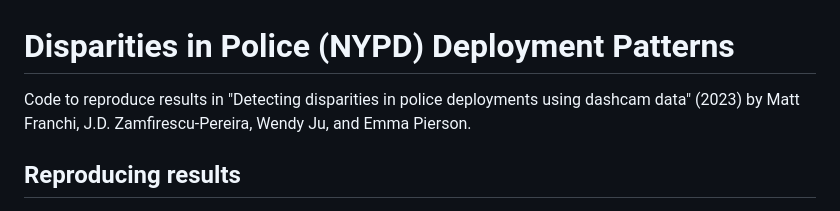
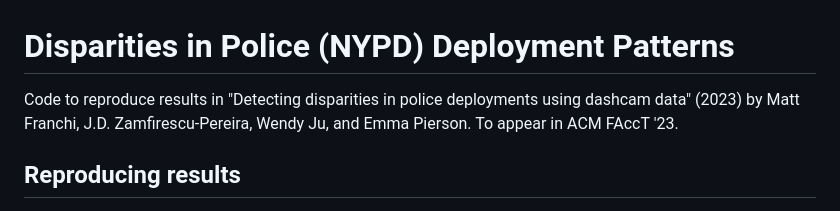
Before and after one commit to mattwfranchi/police-deployment-patterns, a Markdown page: README.md, the part around the change. Drawn GitHub-style.

```diff
--- a/README.md
+++ b/README.md
@@ -1,5 +1,5 @@
 # Disparities in Police (NYPD) Deployment Patterns
-Code to reproduce results in "Detecting disparities in police deployments using dashcam data" (2023) by Matt Franchi, J.D. Zamfirescu-Pereira, Wendy Ju, and Emma Pierson.
+Code to reproduce results in "Detecting disparities in police deployments using dashcam data" (2023) by Matt Franchi, J.D. Zamfirescu-Pereira, Wendy Ju, and Emma Pierson. To appear in ACM FAccT '23.
 
 ## Reproducing results
 1. **Virtual environment setup.** Our code is run within a conda environment, with all analysis performed on a Linux Ubuntu HPC resource. This environment can be reproduced by running `conda env create --prefix YOUR_PATH_HERE -- file fpp_policing_env.yml`. Once the environment has been set up successfully, activate it before running any code by running the command `conda activate YOUR_PATH_HERE`.
```
